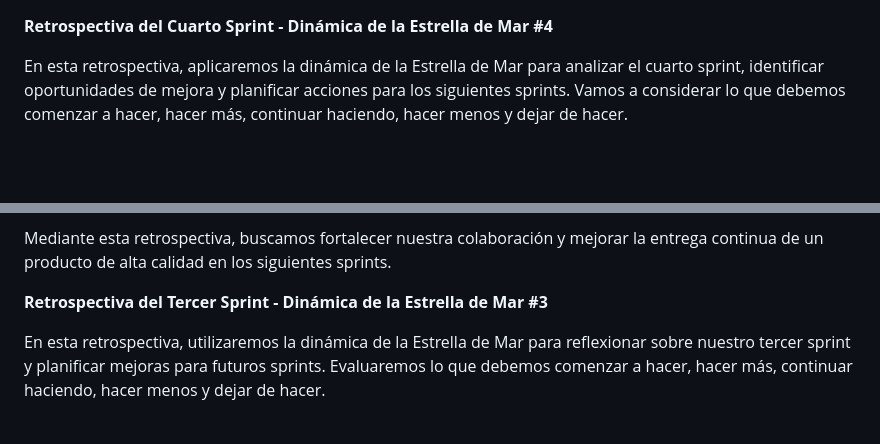
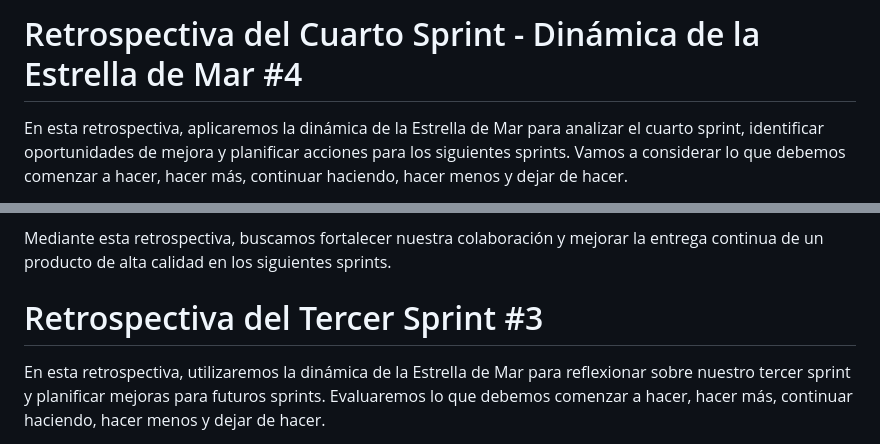
Before and after one commit to Danielgbit/Grupo15_Tienda-Ecologic, a Markdown page: retro.md, 2 parts joined by grey strips. Drawn GitHub-style; blank space fills up the shorter version.

```diff
--- a/retro.md
+++ b/retro.md
@@ -1,5 +1,5 @@
+# Retrospectiva del Cuarto Sprint - Dinámica de la Estrella de Mar #4
 
-**Retrospectiva del Cuarto Sprint - Dinámica de la Estrella de Mar #4**
 
 En esta retrospectiva, aplicaremos la dinámica de la Estrella de Mar para analizar el cuarto sprint, identificar oportunidades de mejora y planificar acciones para los siguientes sprints. Vamos a considerar lo que debemos comenzar a hacer, hacer más, continuar haciendo, hacer menos y dejar de hacer.
 
@@ -39,9 +39,7 @@ Mediante esta retrospectiva, buscamos fortalecer nuestra colaboración y mejorar
 
 
 
-
-
-**Retrospectiva del Tercer Sprint - Dinámica de la Estrella de Mar #3**
+# Retrospectiva del Tercer Sprint #3
 
 
 En esta retrospectiva, utilizaremos la dinámica de la Estrella de Mar para reflexionar sobre nuestro tercer sprint y planificar mejoras para futuros sprints. Evaluaremos lo que debemos comenzar a hacer, hacer más, continuar haciendo, hacer menos y dejar de hacer.
```
